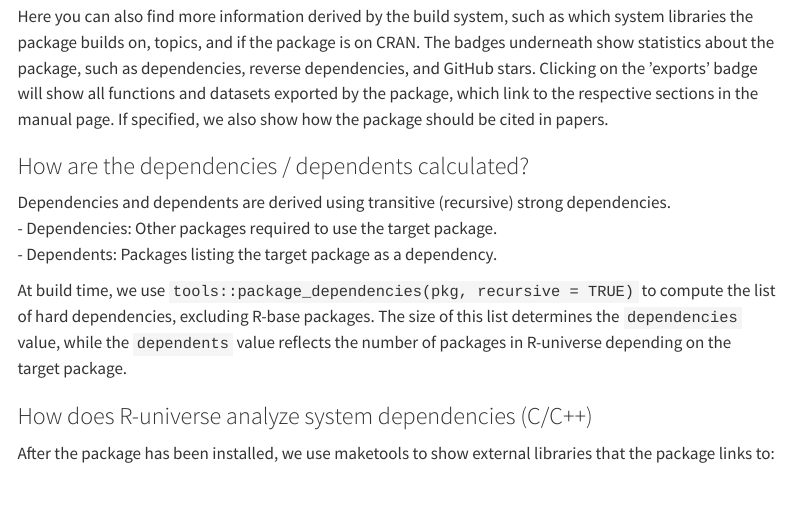
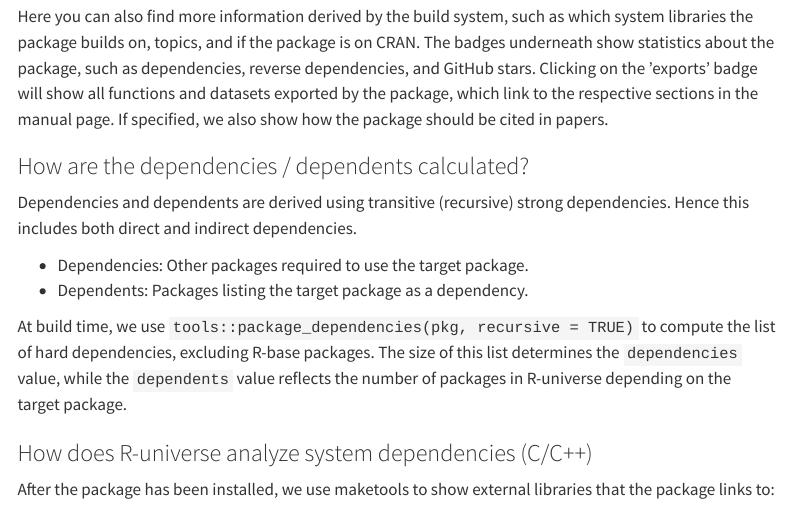
Before and after one commit to r-universe-org/docs, a Quarto document (browse/packages.qmd): the page in a window 1100 px wide, from 1560 px down. Rendered offline with R 4.5, knitr and Pandoc in place of Quarto, with nearby package versions; menus at the side of the page are left out.

Commit message:
re-add sentence about indirect deps

```diff
--- a/browse/packages.qmd
+++ b/browse/packages.qmd
@@ -35,7 +35,8 @@ If specified, we also show how the package should be cited in papers.
 
 ### How are the dependencies / dependents calculated?
 
-Dependencies and dependents are derived using transitive (recursive) strong dependencies.
+Dependencies and dependents are derived using transitive (recursive) strong dependencies. Hence this includes both direct and indirect dependencies.
+
 - Dependencies: Other packages required to use the target package.
 - Dependents: Packages listing the target package as a dependency.
 
```
